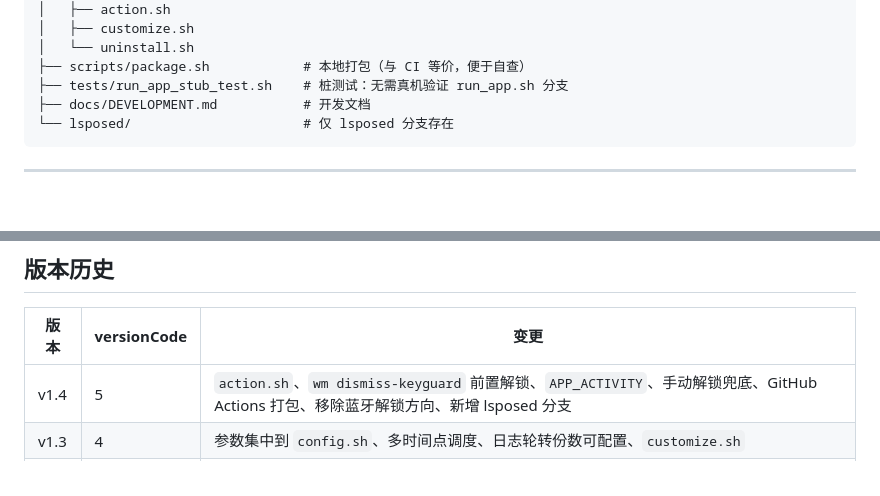
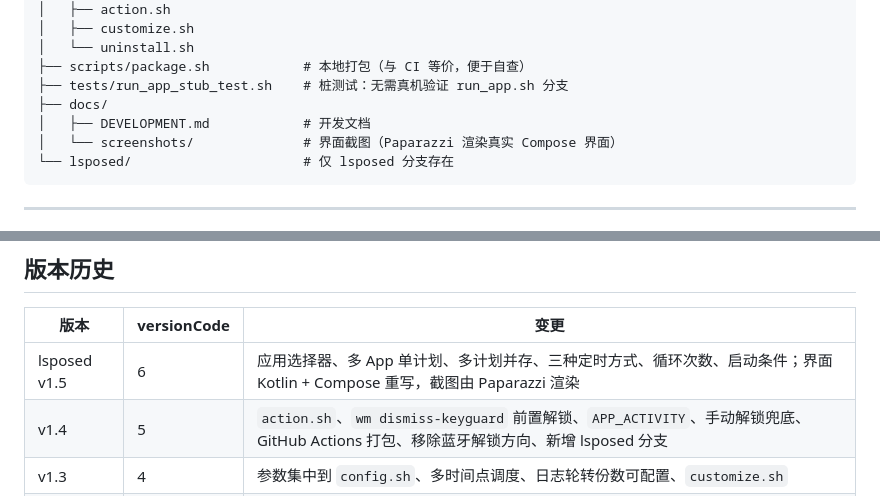
Before and after one commit to alearners/magisk-app-scheduler, a Markdown page: README.md, 2 parts joined by grey strips. GitHub-like rendering; blank space fills up the shorter version.

````diff
--- a/README.md
+++ b/README.md
@@ -64,7 +85,9 @@
 │   └── uninstall.sh
 ├── scripts/package.sh            # 本地打包（与 CI 等价，便于自查）
 ├── tests/run_app_stub_test.sh    # 桩测试：无需真机验证 run_app.sh 分支
-├── docs/DEVELOPMENT.md           # 开发文档
+├── docs/
+│   ├── DEVELOPMENT.md            # 开发文档
+│   └── screenshots/              # 界面截图（Paparazzi 渲染真实 Compose 界面）
 └── lsposed/                      # 仅 lsposed 分支存在
 ```
 
@@ -192,6 +215,7 @@ sh scripts/package.sh          # 生成 build/app_scheduler-v1.4.zip，与 CI
 
 | 版本 | versionCode | 变更 |
 | --- | --- | --- |
+| lsposed v1.5 | 6 | 应用选择器、多 App 单计划、多计划并存、三种定时方式、循环次数、启动条件；界面 Kotlin + Compose 重写，截图由 Paparazzi 渲染 |
 | v1.4 | 5 | `action.sh`、`wm dismiss-keyguard` 前置解锁、`APP_ACTIVITY`、手动解锁兜底、GitHub Actions 打包、移除蓝牙解锁方向、新增 lsposed 分支 |
 | v1.3 | 4 | 参数集中到 `config.sh`、多时间点调度、日志轮转份数可配置、`customize.sh` |
 | v1.2 | 3 | 失败通知、单实例锁、坐标自适应 |
````
Also changed, not shown: other parts of README.md (+22 -1 lines), docs/screenshots/01-plan-list.png (added), docs/screenshots/02-plan-edit-times.png (added), docs/screenshots/03-plan-edit-interval.png (added), docs/screenshots/04-app-picker.png (added), docs/screenshots/05-run-log.png (added).
